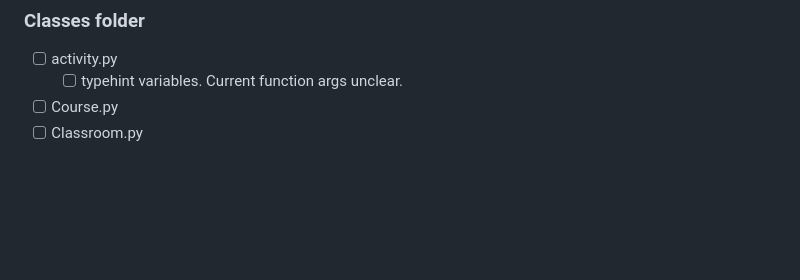
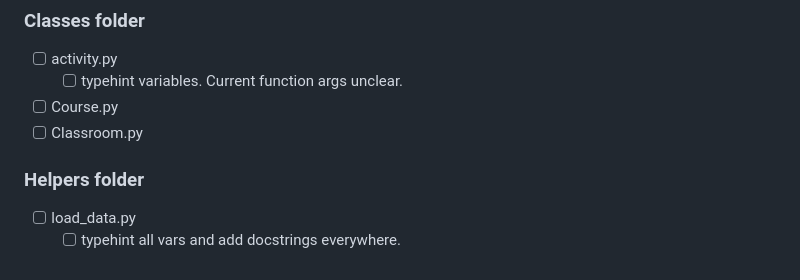
Before and after one commit to 11907223/Lesroosters, a Markdown page: TODO.md, the part around the change. Drawn GitHub-style; blank space fills up the shorter version.

Commit message:
load_data todos added

```diff
--- a/TODO.md
+++ b/TODO.md
@@ -60,3 +60,7 @@ On the TODO list:
     - [ ] typehint variables. Current function args unclear.
 - [ ] Course.py
 - [ ] Classroom.py
+
+### Helpers folder
+- [ ] load_data.py
+    - [ ] typehint all vars and add docstrings everywhere.
```
